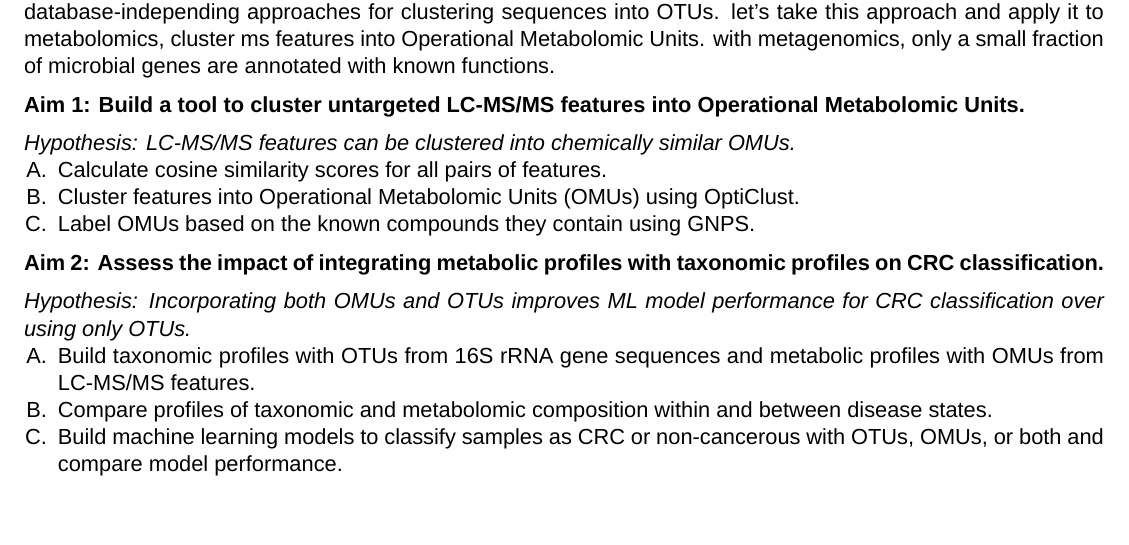
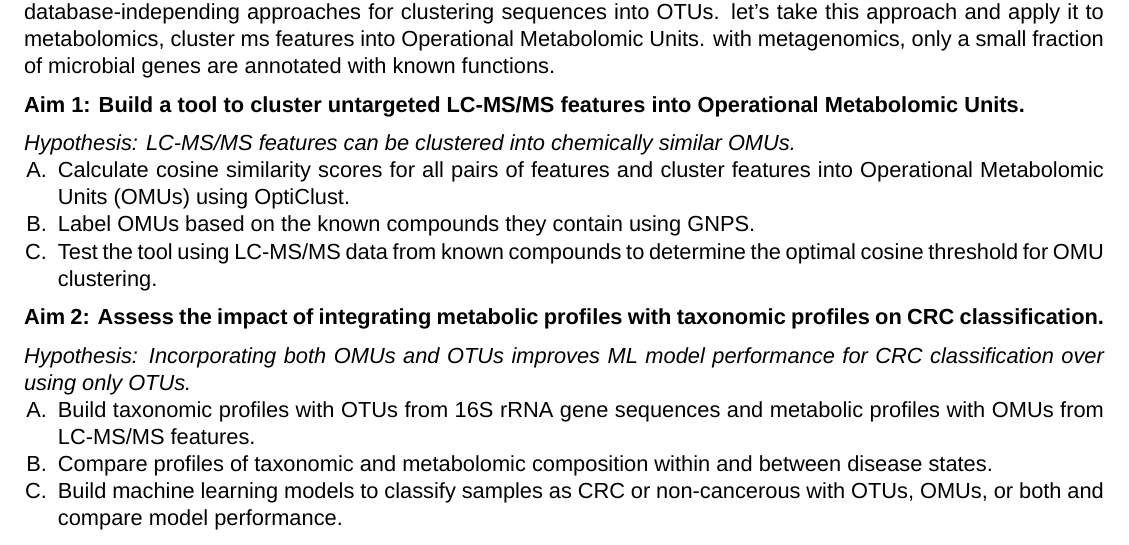
Before and after one commit to kelly-sovacool/diss-abstract, a LaTeX document (abstract.tex): part of page 1 of 2, cut so that both start at the same text, the shorter picture padded with empty space. Compiled offline with XeLaTeX; a missing font is replaced by an installed copy or a similar font.

Commit message:
More concise aim 1

```diff
--- a/abstract.tex
+++ b/abstract.tex
@@ -45,9 +45,9 @@ with metagenomics, only a small fraction of microbial genes are annotated with k
 \textit{Hypothesis: LC-MS/MS features can be clustered into chemically similar OMUs.}
 
 \begin{compactenum}[A.]
-    \item Calculate cosine similarity scores for all pairs of features.
-    \item Cluster features into Operational Metabolomic Units (OMUs) using OptiClust.
+    \item Calculate cosine similarity scores for all pairs of features and cluster features into Operational Metabolomic Units (OMUs) using OptiClust.
     \item Label OMUs based on the known compounds they contain using GNPS.
+    \item Test the tool using LC-MS/MS data from known compounds to determine the optimal cosine threshold for OMU clustering.
 \end{compactenum}
 
 \subsection*{Aim 2: Assess the impact of integrating metabolic profiles with taxonomic profiles on CRC classification.}
```
Also changed, not shown: abstract.pdf.
